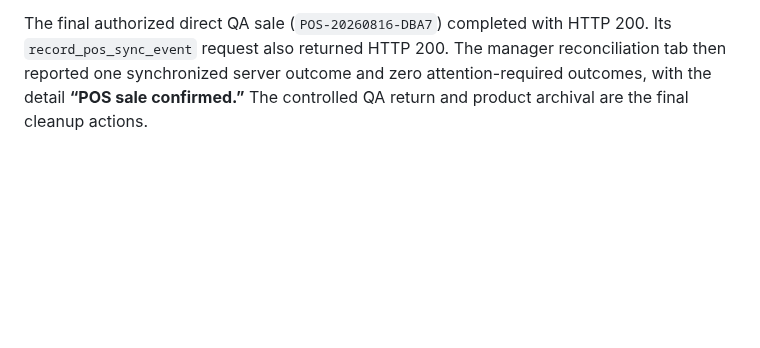
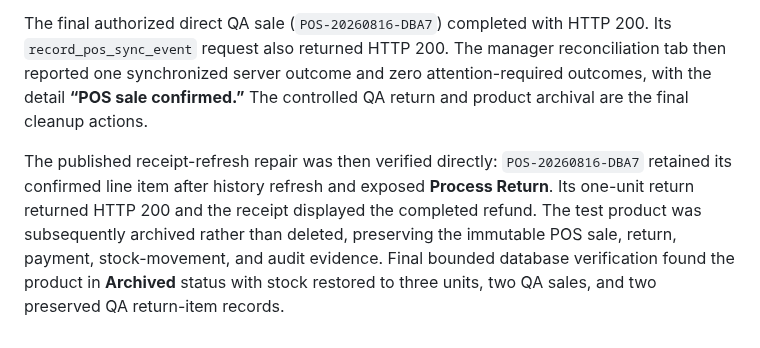
Before and after one commit to EzraMpapi/SMARTMANAGER-MANUS, a Markdown page: POS_ACCEPTANCE_EVIDENCE.md, the part around the change. Drawn GitHub-style; blank space fills up the shorter version.

```diff
--- a/POS_ACCEPTANCE_EVIDENCE.md
+++ b/POS_ACCEPTANCE_EVIDENCE.md
@@ -61,3 +61,5 @@ After the final silent-refresh safeguard was published, the authenticated stagin
 The reconciliation ledger query was confirmed tenant-scoped and returned HTTP 200. Existing QA sales predated the newly published direct-event recording path, so the ledger correctly remained empty; one additional isolated QA sale is required to validate the new durable direct-sale event, after which the QA product will be archived.
 
 The final authorized direct QA sale (`POS-20260816-DBA7`) completed with HTTP 200. Its `record_pos_sync_event` request also returned HTTP 200. The manager reconciliation tab then reported one synchronized server outcome and zero attention-required outcomes, with the detail **“POS sale confirmed.”** The controlled QA return and product archival are the final cleanup actions.
+
+The published receipt-refresh repair was then verified directly: `POS-20260816-DBA7` retained its confirmed line item after history refresh and exposed **Process Return**. Its one-unit return returned HTTP 200 and the receipt displayed the completed refund. The test product was subsequently archived rather than deleted, preserving the immutable POS sale, return, payment, stock-movement, and audit evidence. Final bounded database verification found the product in **Archived** status with stock restored to three units, two QA sales, and two preserved QA return-item records.
```
Also changed, not shown: todo.md (+1 -1 lines).
